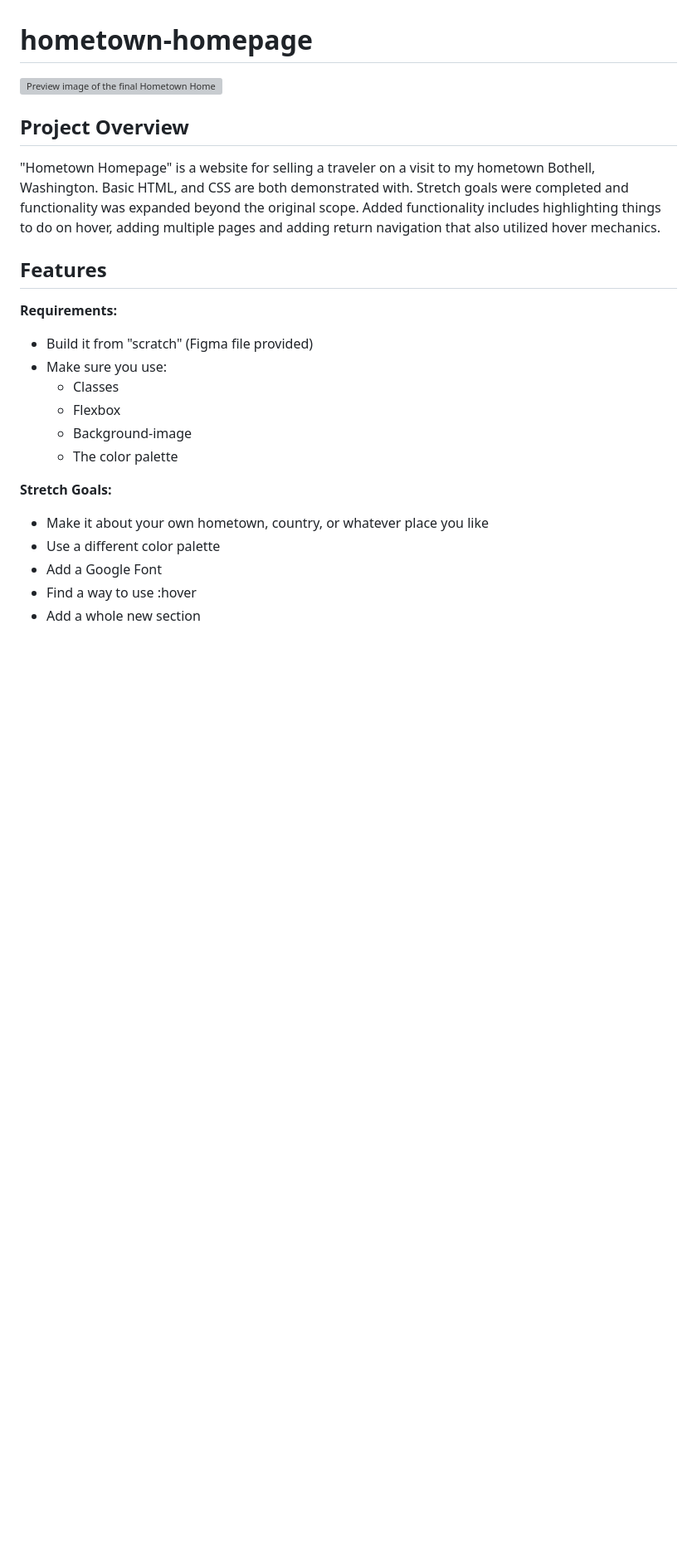
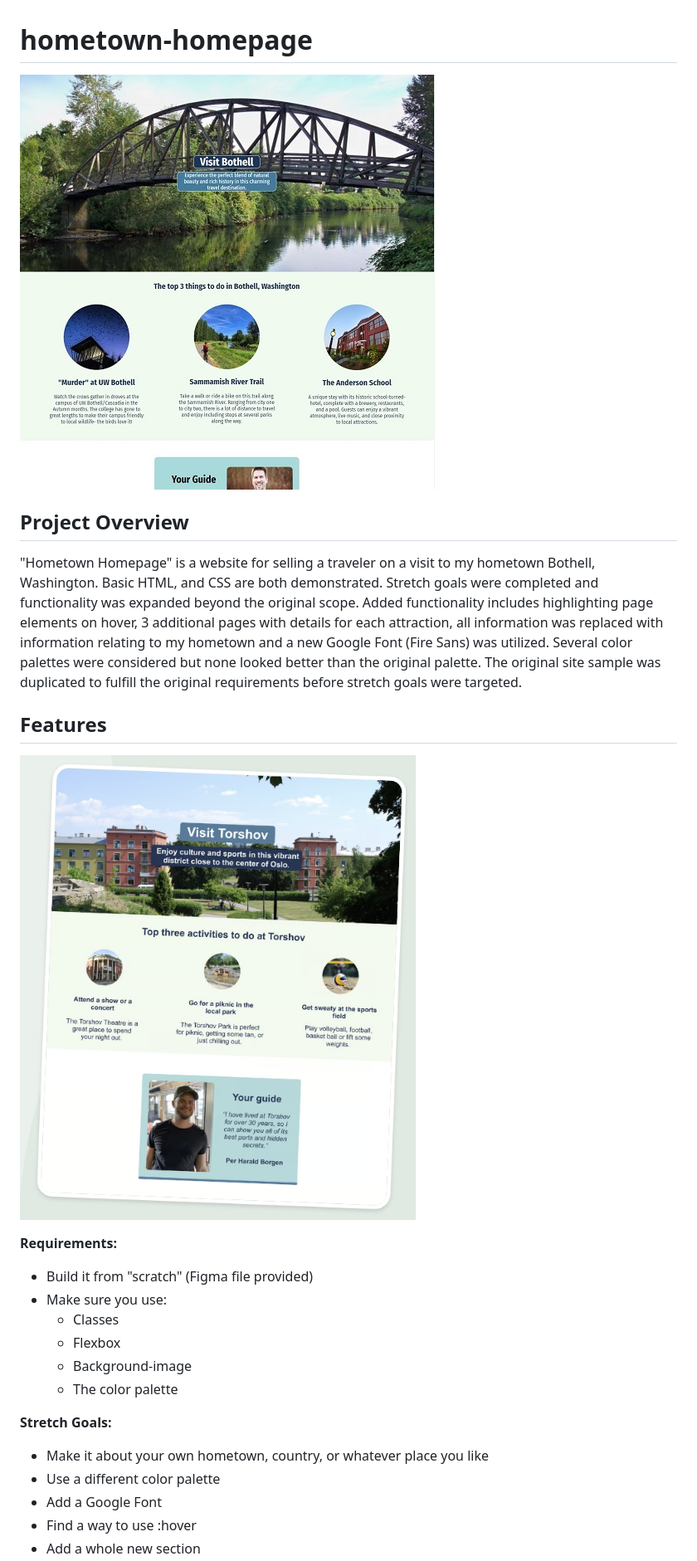
Before and after one commit to John-Okleberry/hometown-homepage, a Markdown page: README.md, the part around the change printed below. Shown: that part at 83% size. Rendered like a GitHub page; pictures changed too: images/requirements-hometown-homepage.png (added); blank space fills up the shorter version; grey boxes are pictures that could not be loaded.

```diff
--- a/README.md
+++ b/README.md
@@ -1,12 +1,14 @@
 # hometown-homepage
 
-![Preview image of the final Hometown Homepage](images\project-hometown-homepage.jpg)
+![Preview image of the final Hometown Homepage](images/project-hometown-homepage.jpg)
 
 ## Project Overview
-"Hometown Homepage" is a website for selling a traveler on a visit to my hometown Bothell, Washington. Basic HTML, and CSS are both demonstrated with. Stretch goals were completed and functionality was expanded beyond the original scope. Added functionality includes highlighting things to do on hover, adding multiple pages and adding return navigation that also utilized hover mechanics.
+"Hometown Homepage" is a website for selling a traveler on a visit to my hometown Bothell, Washington. Basic HTML, and CSS are both demonstrated. Stretch goals were completed and functionality was expanded beyond the original scope. Added functionality includes highlighting page elements on hover, 3 additional pages with details for each attraction, all information was replaced with information relating to my hometown and a new Google Font (Fire Sans) was utilized. Several color palettes were considered but none looked better than the original palette. The original site sample was duplicated to fulfill the original requirements before stretch goals were targeted.
 
 
 ## Features
+
+![Example image included with requirements for Hometown Homepage](images/requirements-hometown-homepage.png)
 
 __Requirements:__ <br/>
 - Build it from "scratch" (Figma file provided)
```
Also changed, not shown: other parts of README.md (+12 -11 lines).
